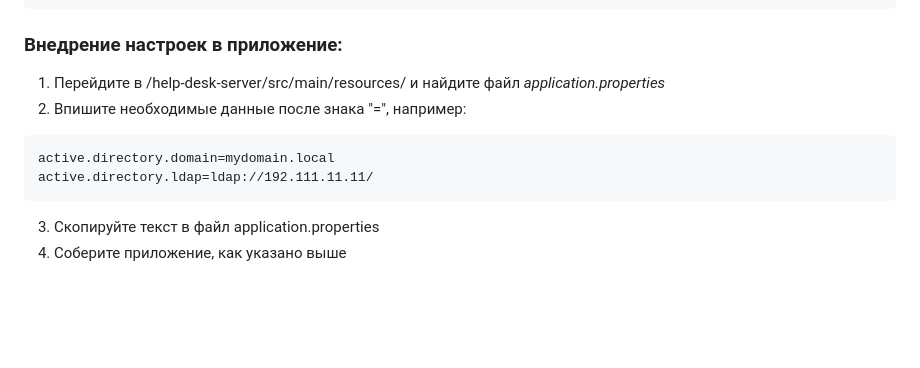
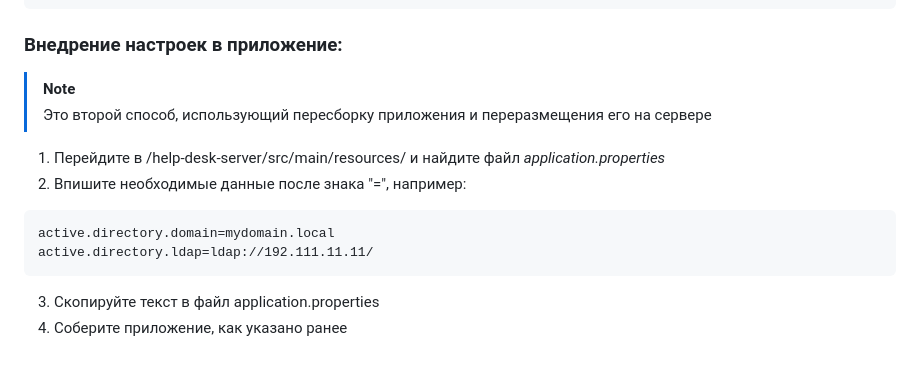
Before and after one commit to dawvvlad/help-desk-spring-boot-app, a Markdown page: README.md, the part around the change. Drawn GitHub-style; blank space fills up the shorter version.

````diff
--- a/README.md
+++ b/README.md
@@ -65,6 +65,8 @@ spring.datasource.hikari.max-lifetime=1800000
 spring.datasource.hikari.connection-timeout=30000
 ```
 ### Внедрение настроек в приложение:
+> [!NOTE]
+> Это второй способ, использующий пересборку приложения и переразмещения его на сервере
 
 1. Перейдите в /help-desk-server/src/main/resources/ и найдите файл *application.properties*
 2. Впишите необходимые данные после знака "=", например:
@@ -73,4 +75,4 @@ active.directory.domain=mydomain.local
 active.directory.ldap=ldap://192.111.11.11/
 ```
 3. Скопируйте текст в файл application.properties
-4. Соберите приложение, как указано выше
+4. Соберите приложение, как указано ранее
````
